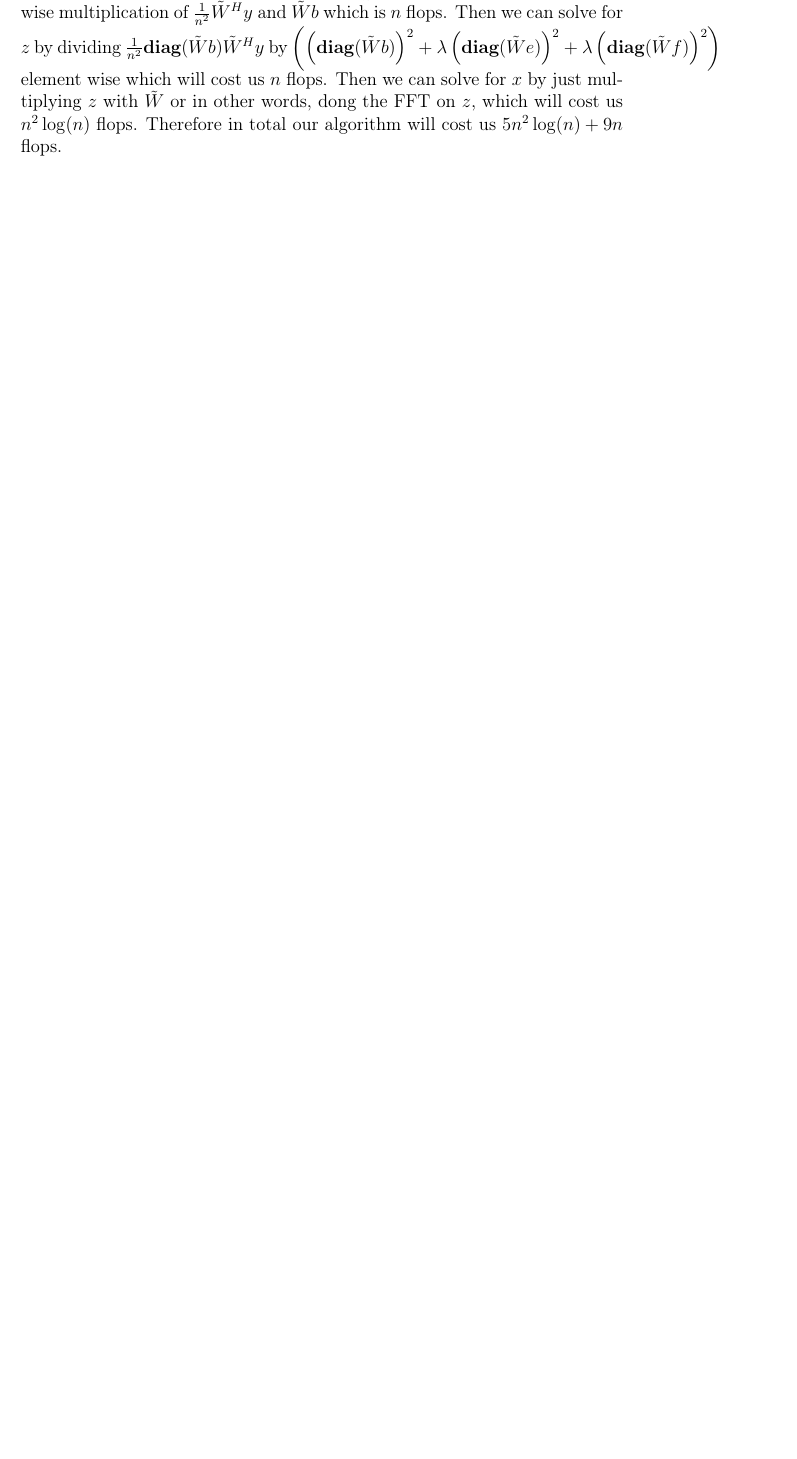
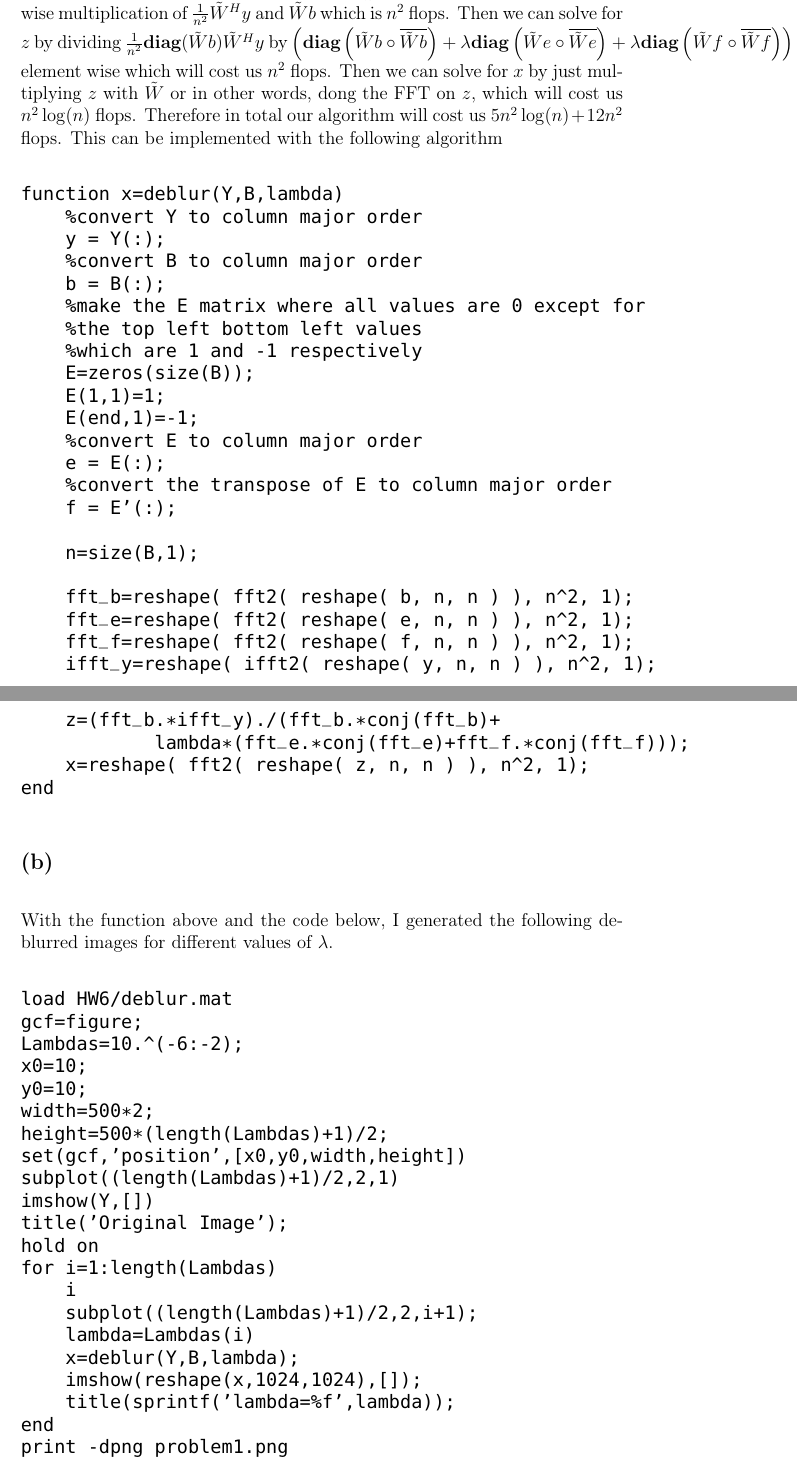
Before and after one commit to HighSpeeds/ECE133A, a LaTeX problem sheet (HW6/file.tex): part of page 2 of 8 before the commit and two parts of pages 2 and 3 of 10 after it, the two joined at a grey line, cut so that both start at the same text, the shorter picture padded with empty space. Compiled offline with pdfLaTeX.

Commit message:
Finished

```diff
--- a/HW6/file.tex
+++ b/HW6/file.tex
@@ -37,12 +30,70 @@ $\left(\left(\textbf{diag}(\tilde{W}b)\right)^2 +\lambda \left(\textbf{diag}(\ti
-us $7n$ flops. Likewise solving for $\frac{1}{n^2}\textbf{diag}(\tilde{W}b)\tilde{W}^Hy$
+$\left(\textbf{diag}\left(\tilde{W}b\circ\overline{\tilde{W}b}\right) +\lambda \textbf{diag}\left(\tilde{W}e\circ\overline{\tilde{W}e}\right)
++\lambda \textbf{diag}\left(\tilde{W}f\circ\overline{\tilde{W}f}\right)\right)$ will cost
+us $10n$ flops. Likewise solving for $\frac{1}{n^2}\textbf{diag}(\tilde{W}b)\tilde{W}^Hy$
 is just element wise multiplication of $\frac{1}{n^2}\tilde{W}^Hy$ and
-$\tilde{W}b$ which is $n$ flops. Then we can solve for
+$\tilde{W}b$ which is $n^2$ flops. Then we can solve for
 $z$ by dividing $\frac{1}{n^2}\textbf{diag}(\tilde{W}b)\tilde{W}^Hy$
-by $\left(\left(\textbf{diag}(\tilde{W}b)\right)^2 +\lambda \left(\textbf{diag}(\tilde{W}e)\right)^2
-+\lambda \left(\textbf{diag}(\tilde{W}f)\right)^2\right)$
-element wise which will cost us $n$ flops. Then we can solve for $x$ by
+by $\left(\textbf{diag}\left(\tilde{W}b\circ\overline{\tilde{W}b}\right) +\lambda \textbf{diag}\left(\tilde{W}e\circ\overline{\tilde{W}e}\right)
++\lambda \textbf{diag}\left(\tilde{W}f\circ\overline{\tilde{W}f}\right)\right)$
+element wise which will cost us $n^2$ flops. Then we can solve for $x$ by
 just multiplying $z$ with $\tilde{W}$
 or in other words, dong the FFT on $z$, which will cost us $n^2\log(n)$ flops.
 Therefore in total our algorithm will cost us
-$5n^2\log(n)+9n$ flops.
+$5n^2\log(n)+12n^2$ flops. This can be implemented with the
+following algorithm
+\begin{verbatim}
+function x=deblur(Y,B,lambda)
+    %convert Y to column major order
+    y = Y(:);
+    %convert B to column major order
+    b = B(:);
+    %make the E matrix where all values are 0 except for
+    %the top left bottom left values
+    %which are 1 and -1 respectively
+    E=zeros(size(B));
+    E(1,1)=1;
+    E(end,1)=-1;
+    %convert E to column major order
+    e = E(:);
+    %convert the transpose of E to column major order
+    f = E'(:);
 
+    n=size(B,1);
+
+    fft_b=reshape( fft2( reshape( b, n, n ) ), n^2, 1);
+    fft_e=reshape( fft2( reshape( e, n, n ) ), n^2, 1);
+    fft_f=reshape( fft2( reshape( f, n, n ) ), n^2, 1);
+    ifft_y=reshape( ifft2( reshape( y, n, n ) ), n^2, 1);
+
+    z=(fft_b.*ifft_y)./(fft_b.*conj(fft_b)+
+            lambda*(fft_e.*conj(fft_e)+fft_f.*conj(fft_f)));
+    x=reshape( fft2( reshape( z, n, n ) ), n^2, 1);
+end
+\end{verbatim}
+\subsection*{(b)}
+With the function above and the code below, I generated the following
+deblurred images for different values of $\lambda$.
+\begin{verbatim}
+load HW6/deblur.mat
+gcf=figure;
+Lambdas=10.^(-6:-2);
+x0=10;
+y0=10;
+width=500*2;
+height=500*(length(Lambdas)+1)/2;
+set(gcf,'position',[x0,y0,width,height])
+subplot((length(Lambdas)+1)/2,2,1)
+imshow(Y,[])
+title('Original Image');
+hold on
+for i=1:length(Lambdas)
+    i
+    subplot((length(Lambdas)+1)/2,2,i+1);
+    lambda=Lambdas(i)
+    x=deblur(Y,B,lambda);
+    imshow(reshape(x,1024,1024),[]);
+    title(sprintf('lambda=%f',lambda));
+end
+print -dpng problem1.png
+hold off
+\end{verbatim}
```
Also changed, not shown: HW6/file.pdf, HW6/file.tex (32 more changed lines), 5 other files.
